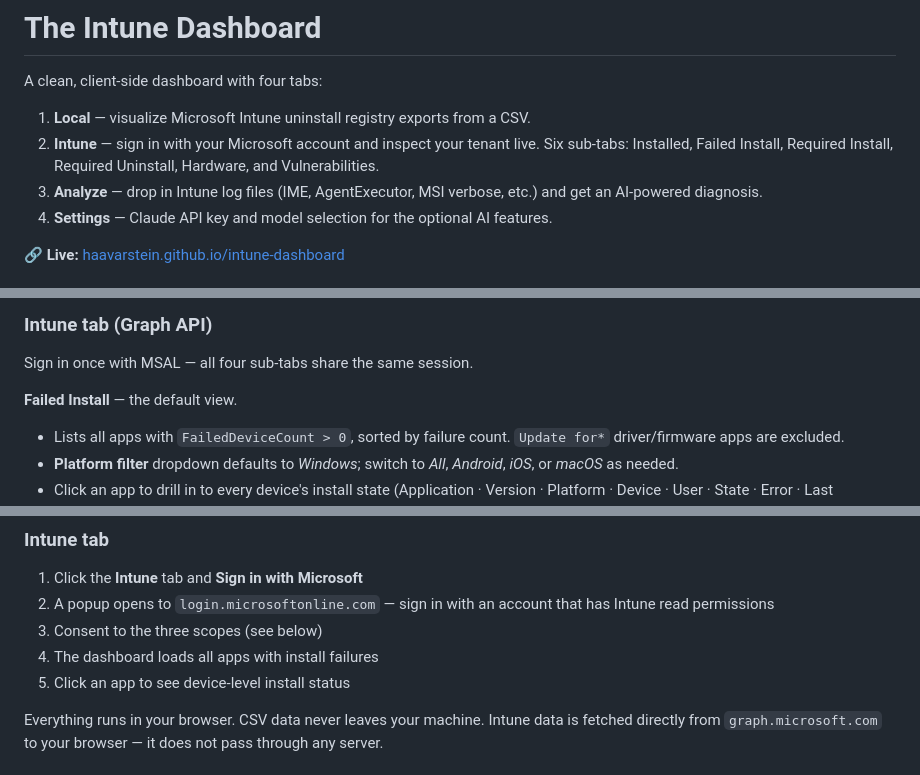
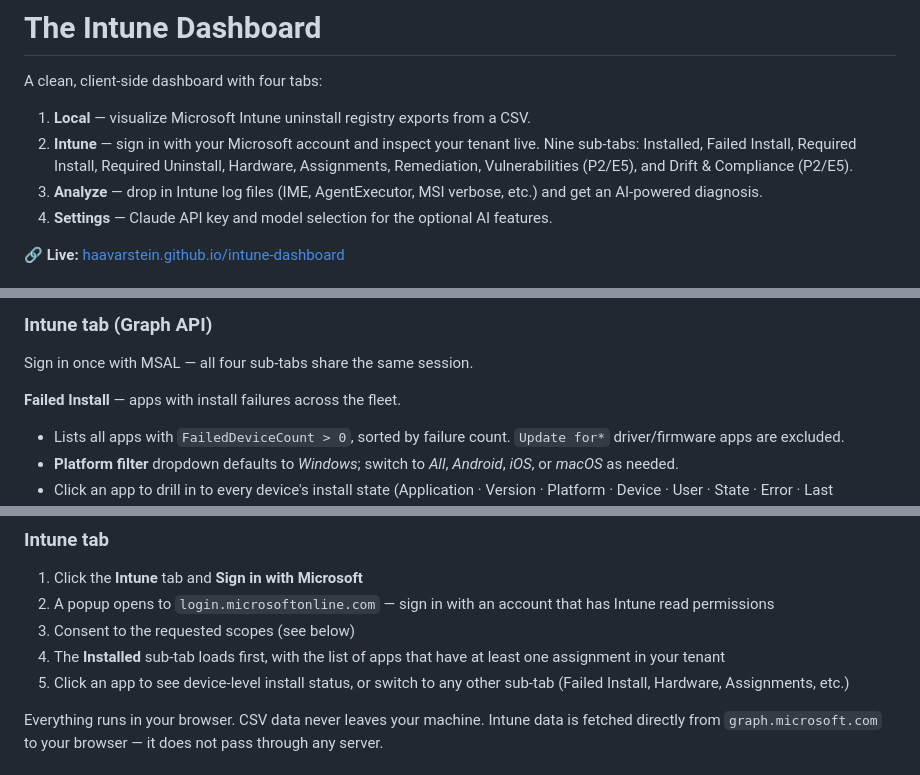
Before and after one commit to haavarstein/intune-dashboard, a Markdown page: README.md, 3 parts joined by grey strips. Drawn GitHub-style.

Commit message:
README: reconcile with current state
- Sub-tab list updated to 9 (added Assignments, Remediation, Drift)
- Installed sub-tab description matches the assignment-filtered
  data source (not the old 1000-app report endpoint)
- Assignments group search documented as $search (not startswith)
- Scope count and first-load behavior updated
- Removed "default view" mislabel from Failed Install

Co-Authored-By: Claude Opus 4.7 (1M context) <noreply@anthropic.com>

```diff
--- a/README.md
+++ b/README.md
@@ -3,7 +3,7 @@
 A clean, client-side dashboard with four tabs:
 
 1. **Local** — visualize Microsoft Intune uninstall registry exports from a CSV.
-2. **Intune** — sign in with your Microsoft account and inspect your tenant live. Six sub-tabs: Installed, Failed Install, Required Install, Required Uninstall, Hardware, and Vulnerabilities.
+2. **Intune** — sign in with your Microsoft account and inspect your tenant live. Nine sub-tabs: Installed, Failed Install, Required Install, Required Uninstall, Hardware, Assignments, Remediation, Vulnerabilities (P2/E5), and Drift & Compliance (P2/E5).
 3. **Analyze** — drop in Intune log files (IME, AgentExecutor, MSI verbose, etc.) and get an AI-powered diagnosis.
 4. **Settings** — Claude API key and model selection for the optional AI features.
 
@@ -23,7 +23,7 @@ A clean, client-side dashboard with four tabs:
 
 Sign in once with MSAL — all four sub-tabs share the same session.
 
-**Failed Install** — the default view.
+**Failed Install** — apps with install failures across the fleet.
 - Lists all apps with `FailedDeviceCount > 0`, sorted by failure count. `Update for*` driver/firmware apps are excluded.
 - **Platform filter** dropdown defaults to *Windows*; switch to *All*, *Android*, *iOS*, or *macOS* as needed.
 - Click an app to drill in to every device's install state (Application · Version · Platform · Device · User · State · Error · Last modified).
@@ -112,9 +112,9 @@ Sign in once with MSAL — all four sub-tabs share the same session.
 
 1. Click the **Intune** tab and **Sign in with Microsoft**
 2. A popup opens to `login.microsoftonline.com` — sign in with an account that has Intune read permissions
-3. Consent to the three scopes (see below)
-4. The dashboard loads all apps with install failures
-5. Click an app to see device-level install status
+3. Consent to the requested scopes (see below)
+4. The **Installed** sub-tab loads first, with the list of apps that have at least one assignment in your tenant
+5. Click an app to see device-level install status, or switch to any other sub-tab (Failed Install, Hardware, Assignments, etc.)
 
 Everything runs in your browser. CSV data never leaves your machine. Intune data is fetched directly from `graph.microsoft.com` to your browser — it does not pass through any server.
 
```
Also changed, not shown: other parts of README.md (+3 -3 lines).
